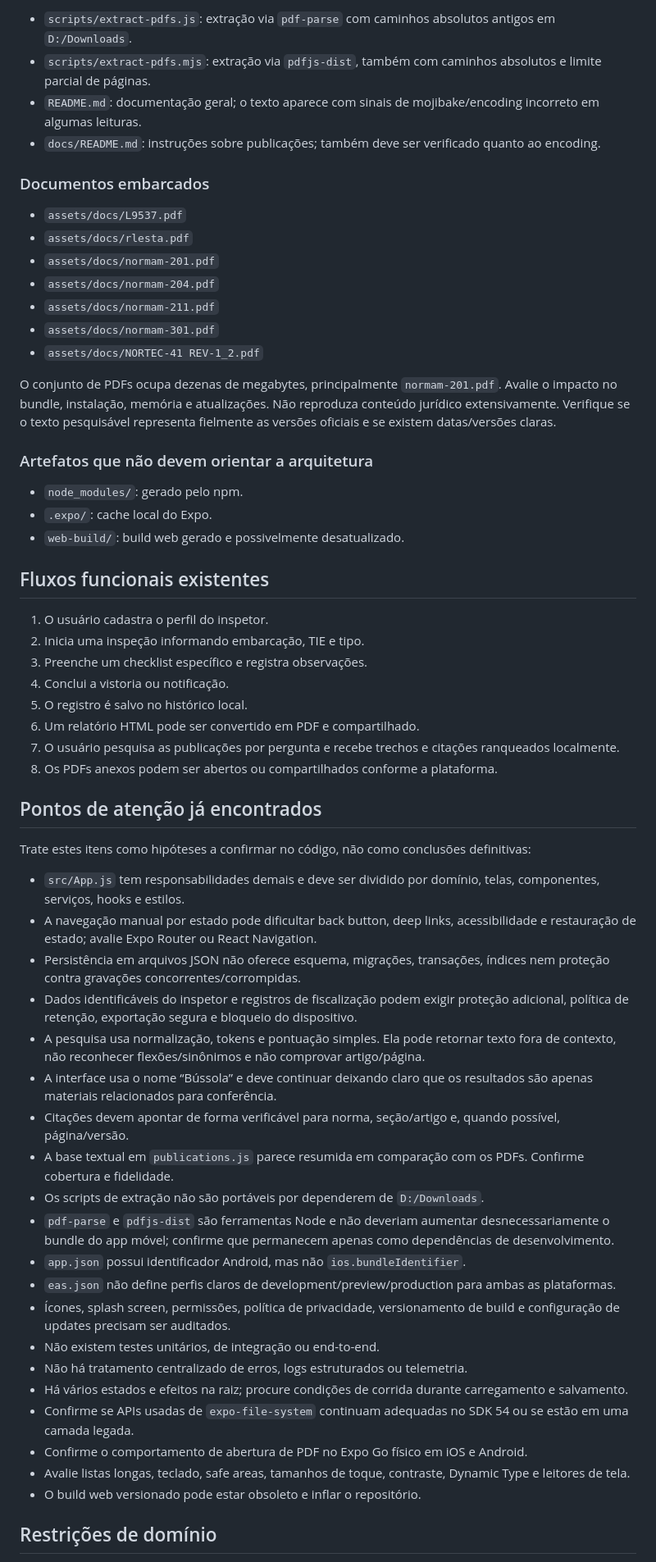
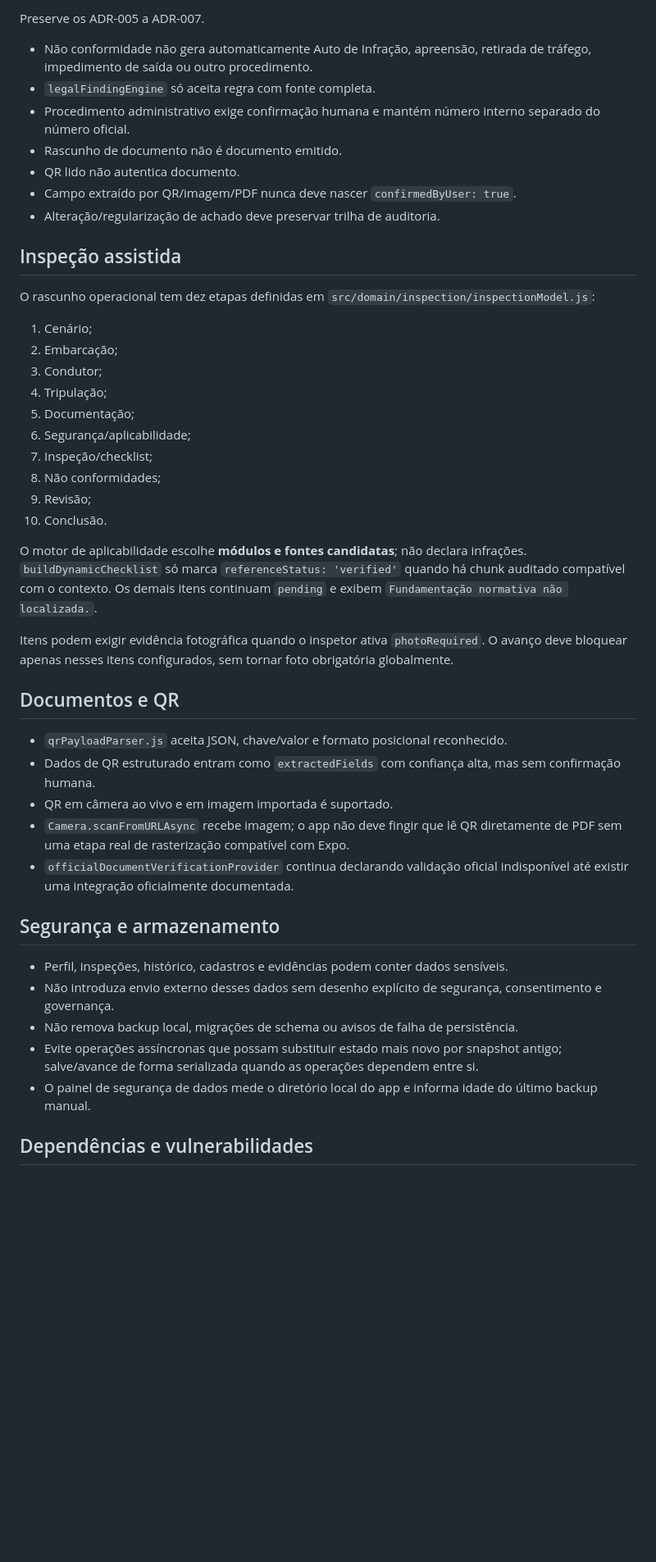
Before and after one commit to riosthallyson-rgb/INSPE-O-NAVAL, a Markdown page: CLAUDE.md, the part around one of its changes. Shown at 82% size. GitHub-like rendering; blank space fills up the shorter version.

```diff
--- a/CLAUDE.md
+++ b/CLAUDE.md
@@ -64,62 +51,48 @@ Não presuma que o aplicativo usa uma IA remota. A Bússola é uma pesquisa heur
 
-- `scripts/extract-pdfs.js`: extração via `pdf-parse` com caminhos absolutos antigos em `D:/Downloads`.
-- `scripts/extract-pdfs.mjs`: extração via `pdfjs-dist`, também com caminhos absolutos e limite parcial de páginas.
-- `README.md`: documentação geral; o texto aparece com sinais de mojibake/encoding incorreto em algumas leituras.
-- `docs/README.md`: instruções sobre publicações; também deve ser verificado quanto ao encoding.
+Preserve os ADR-005 a ADR-007.
 
-### Documentos embarcados
+- Não conformidade não gera automaticamente Auto de Infração, apreensão, retirada de tráfego, impedimento de saída ou outro procedimento.
+- `legalFindingEngine` só aceita regra com fonte completa.
+- Procedimento administrativo exige confirmação humana e mantém número interno separado do número oficial.
+- Rascunho de documento não é documento emitido.
+- QR lido não autentica documento.
+- Campo extraído por QR/imagem/PDF nunca deve nascer `confirmedByUser: true`.
+- Alteração/regularização de achado deve preservar trilha de auditoria.
 
-- `assets/docs/L9537.pdf`
-- `assets/docs/rlesta.pdf`
-- `assets/docs/normam-201.pdf`
-- `assets/docs/normam-204.pdf`
-- `assets/docs/normam-211.pdf`
-- `assets/docs/normam-301.pdf`
-- `assets/docs/NORTEC-41 REV-1_2.pdf`
+## Inspeção assistida
 
-O conjunto de PDFs ocupa dezenas de megabytes, principalmente `normam-201.pdf`. Avalie o impacto no bundle, instalação, memória e atualizações. Não reproduza conteúdo jurídico extensivamente. Verifique se o texto pesquisável representa fielmente as versões oficiais e se existem datas/versões claras.
+O rascunho operacional tem dez etapas definidas em `src/domain/inspection/inspectionModel.js`:
 
-### Artefatos que não devem orientar a arquitetura
+1. Cenário;
+2. Embarcação;
+3. Condutor;
+4. Tripulação;
+5. Documentação;
+6. Segurança/aplicabilidade;
+7. Inspeção/checklist;
+8. Não conformidades;
+9. Revisão;
+10. Conclusão.
 
-- `node_modules/`: gerado pelo npm.
-- `.expo/`: cache local do Expo.
-- `web-build/`: build web gerado e possivelmente desatualizado.
+O motor de aplicabilidade escolhe **módulos e fontes candidatas**; não declara infrações. `buildDynamicChecklist` só marca `referenceStatus: 'verified'` quando há chunk auditado compatível com o contexto. Os demais itens continuam `pending` e exibem `Fundamentação normativa não localizada.`.
 
-## Fluxos funcionais existentes
+Itens podem exigir evidência fotográfica quando o inspetor ativa `photoRequired`. O avanço deve bloquear apenas nesses itens configurados, sem tornar foto obrigatória globalmente.
 
-1. O usuário cadastra o perfil do inspetor.
-2. Inicia uma inspeção informando embarcação, TIE e tipo.
-3. Preenche um checklist específico e registra observações.
-4. Conclui a vistoria ou notificação.
-5. O registro é salvo no histórico local.
-6. Um relatório HTML pode ser convertido em PDF e compartilhado.
-7. O usuário pesquisa as publicações por pergunta e recebe trechos e citações ranqueados localmente.
-8. Os PDFs anexos podem ser abertos ou compartilhados conforme a plataforma.
+## Documentos e QR
 
-## Pontos de atenção já encontrados
+- `qrPayloadParser.js` aceita JSON, chave/valor e formato posicional reconhecido.
+- Dados de QR estruturado entram como `extractedFields` com confiança alta, mas sem confirmação humana.
+- QR em câmera ao vivo e em imagem importada é suportado.
+- `Camera.scanFromURLAsync` recebe imagem; o app não deve fingir que lê QR diretamente de PDF sem uma etapa real de rasterização compatível com Expo.
+- `officialDocumentVerificationProvider` continua declarando validação oficial indisponível até existir uma integração oficialmente documentada.
 
-Trate estes itens como hipóteses a confirmar no código, não como conclusões definitivas:
+## Segurança e armazenamento
 
-- `src/App.js` tem responsabilidades demais e deve ser dividido por domínio, telas, componentes, serviços, hooks e estilos.
-- A navegação manual por estado pode dificultar back button, deep links, acessibilidade e restauração de estado; avalie Expo Router ou React Navigation.
-- Persistência em arquivos JSON não oferece esquema, migrações, transações, índices nem proteção contra gravações concorrentes/corrompidas.
-- Dados identificáveis do inspetor e registros de fiscalização podem exigir proteção adicional, política de retenção, exportação segura e bloqueio do dispositivo.
-- A pesquisa usa normalização, tokens e pontuação simples. Ela pode retornar texto fora de contexto, não reconhecer flexões/sinônimos e não comprovar artigo/página.
-- A interface usa o nome “Bússola” e deve continuar deixando claro que os resultados são apenas materiais relacionados para conferência.
-- Citações devem apontar de forma verificável para norma, seção/artigo e, quando possível, página/versão.
-- A base textual em `publications.js` parece resumida em comparação com os PDFs. Confirme cobertura e fidelidade.
-- Os scripts de extração não são portáveis por dependerem de `D:/Downloads`.
-- `pdf-parse` e `pdfjs-dist` são ferramentas Node e não deveriam aumentar desnecessariamente o bundle do app móvel; confirme que permanecem apenas como dependências de desenvolvimento.
-- `app.json` possui identificador Android, mas não `ios.bundleIdentifier`.
-- `eas.json` não define perfis claros de development/preview/production para ambas as plataformas.
-- Ícones, splash screen, permissões, política de privacidade, versionamento de build e configuração de updates precisam ser auditados.
-- Não existem testes unitários, de integração ou end-to-end.
-- Não há tratamento centralizado de erros, logs estruturados ou telemetria.
-- Há vários estados e efeitos na raiz; procure condições de corrida durante carregamento e salvamento.
-- Confirme se APIs usadas de `expo-file-system` continuam adequadas no SDK 54 ou se estão em uma camada legada.
-- Confirme o comportamento de abertura de PDF no Expo Go físico em iOS e Android.
-- Avalie listas longas, teclado, safe areas, tamanhos de toque, contraste, Dynamic Type e leitores de tela.
-- O build web versionado pode estar obsoleto e inflar o repositório.
+- Perfil, inspeções, histórico, cadastros e evidências podem conter dados sensíveis.
+- Não introduza envio externo desses dados sem desenho explícito de segurança, consentimento e governança.
+- Não remova backup local, migrações de schema ou avisos de falha de persistência.
+- Evite operações assíncronas que possam substituir estado mais novo por snapshot antigo; salve/avance de forma serializada quando as operações dependem entre si.
+- O painel de segurança de dados mede o diretório local do app e informa idade do último backup manual.
 
-## Restrições de domínio
+## Dependências e vulnerabilidades
 
```
Also changed, not shown: other parts of CLAUDE.md (+61 -83 lines).
